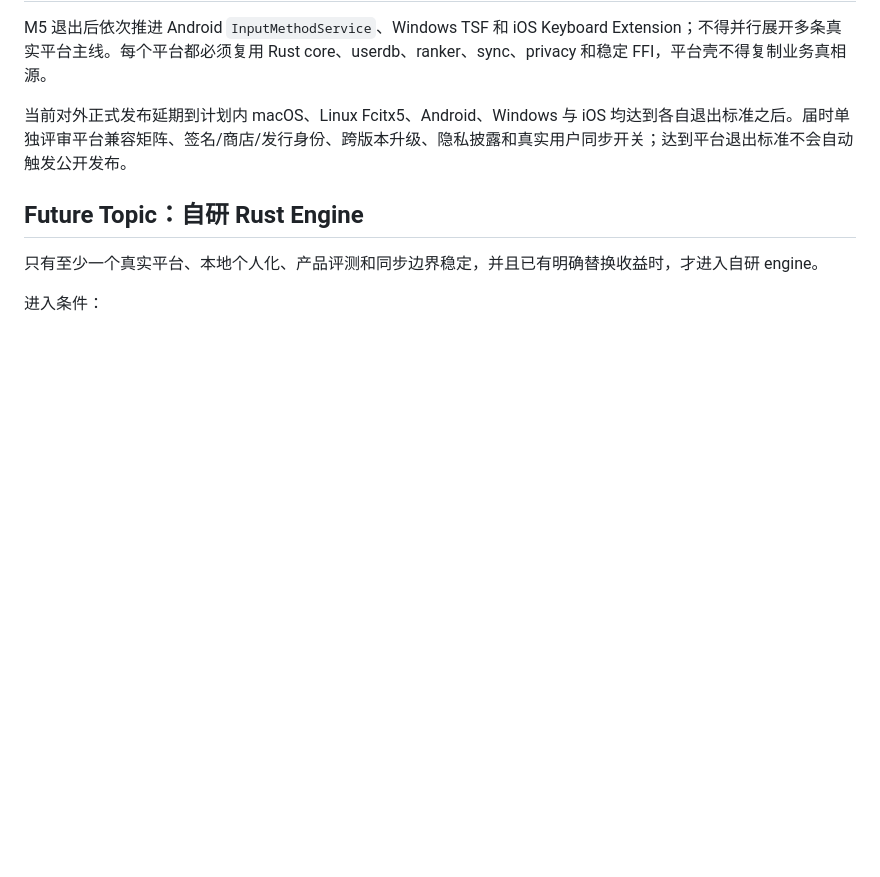
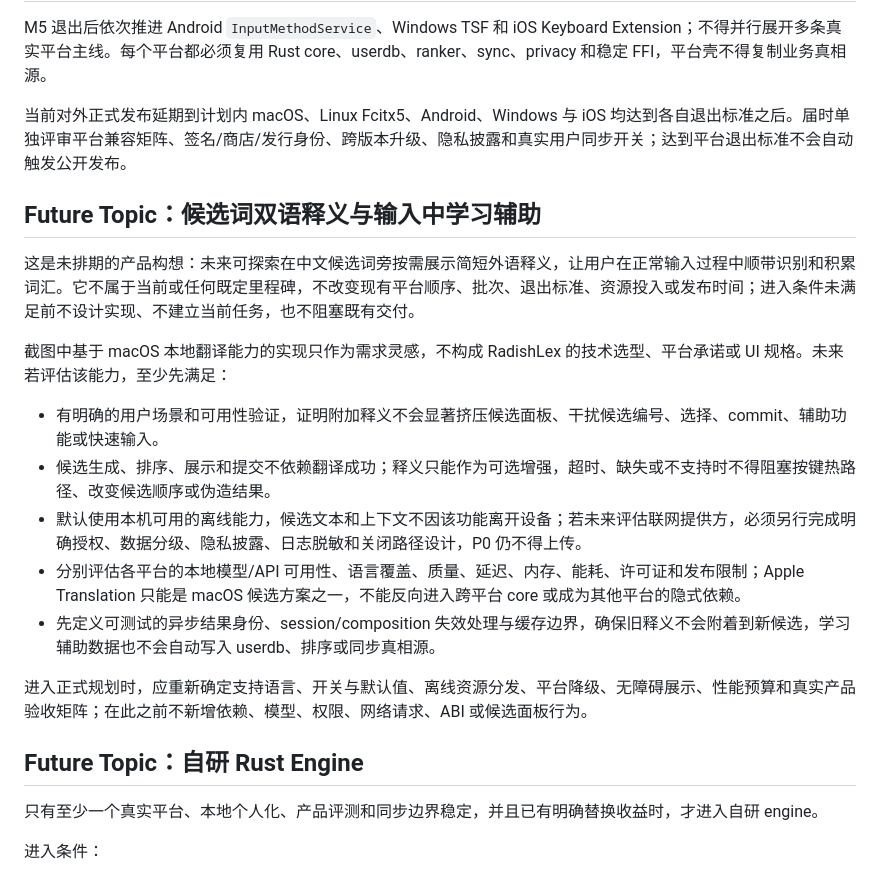
Before and after one commit to laugh0608/RadishLex, a Markdown page: docs/roadmap.md, the part around the change. Drawn GitHub-style; blank space fills up the shorter version.

Commit message:
docs(roadmap): 记录候选词双语释义构想

```diff
--- a/docs/roadmap.md
+++ b/docs/roadmap.md
@@ -213,6 +213,20 @@ M5 退出后依次推进 Android `InputMethodService`、Windows TSF 和 iOS Keyb
 
 当前对外正式发布延期到计划内 macOS、Linux Fcitx5、Android、Windows 与 iOS 均达到各自退出标准之后。届时单独评审平台兼容矩阵、签名/商店/发行身份、跨版本升级、隐私披露和真实用户同步开关；达到平台退出标准不会自动触发公开发布。
 
+## Future Topic：候选词双语释义与输入中学习辅助
+
+这是未排期的产品构想：未来可探索在中文候选词旁按需展示简短外语释义，让用户在正常输入过程中顺带识别和积累词汇。它不属于当前或任何既定里程碑，不改变现有平台顺序、批次、退出标准、资源投入或发布时间；进入条件未满足前不设计实现、不建立当前任务，也不阻塞既有交付。
+
+截图中基于 macOS 本地翻译能力的实现只作为需求灵感，不构成 RadishLex 的技术选型、平台承诺或 UI 规格。未来若评估该能力，至少先满足：
+
+- 有明确的用户场景和可用性验证，证明附加释义不会显著挤压候选面板、干扰候选编号、选择、commit、辅助功能或快速输入。
+- 候选生成、排序、展示和提交不依赖翻译成功；释义只能作为可选增强，超时、缺失或不支持时不得阻塞按键热路径、改变候选顺序或伪造结果。
+- 默认使用本机可用的离线能力，候选文本和上下文不因该功能离开设备；若未来评估联网提供方，必须另行完成明确授权、数据分级、隐私披露、日志脱敏和关闭路径设计，P0 仍不得上传。
+- 分别评估各平台的本地模型/API 可用性、语言覆盖、质量、延迟、内存、能耗、许可证和发布限制；Apple Translation 只能是 macOS 候选方案之一，不能反向进入跨平台 core 或成为其他平台的隐式依赖。
+- 先定义可测试的异步结果身份、session/composition 失效处理与缓存边界，确保旧释义不会附着到新候选，学习辅助数据也不会自动写入 userdb、排序或同步真相源。
+
+进入正式规划时，应重新确定支持语言、开关与默认值、离线资源分发、平台降级、无障碍展示、性能预算和真实产品验收矩阵；在此之前不新增依赖、模型、权限、网络请求、ABI 或候选面板行为。
+
 ## Future Topic：自研 Rust Engine
 
 只有至少一个真实平台、本地个人化、产品评测和同步边界稳定，并且已有明确替换收益时，才进入自研 engine。
```
